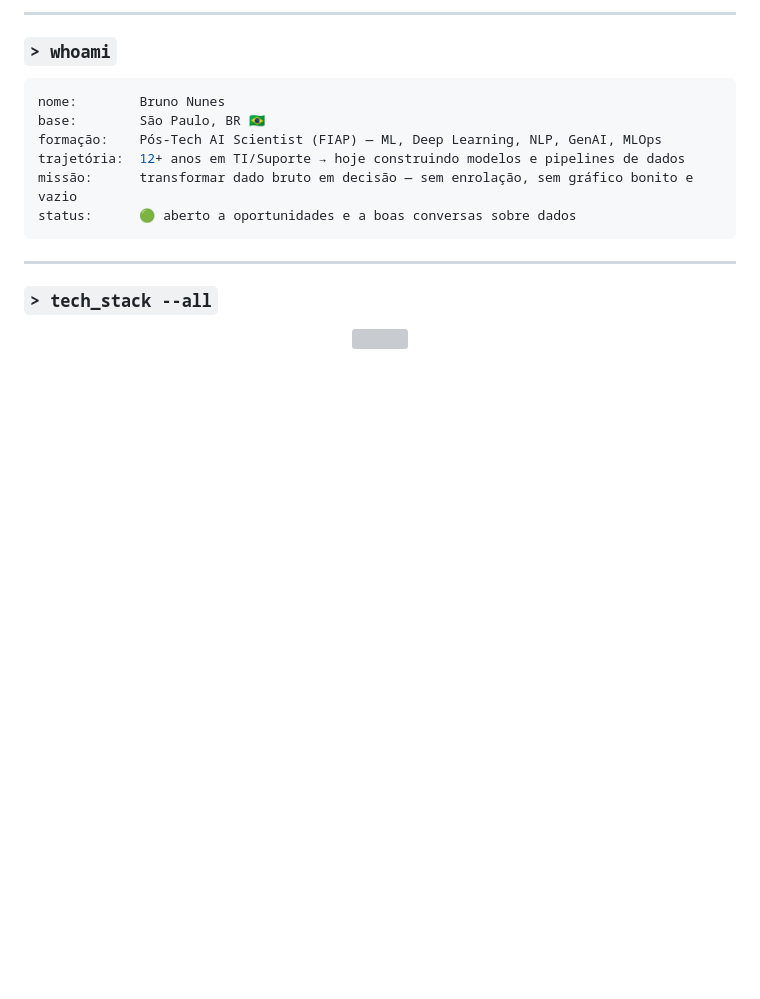
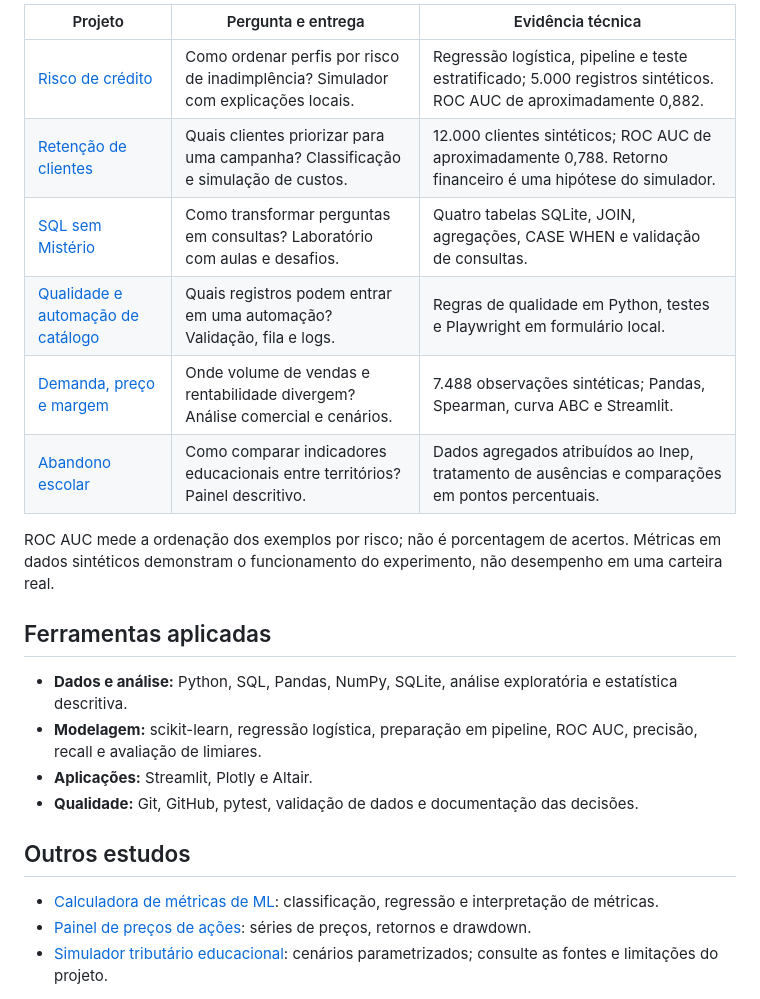
Before and after one commit to bruno-dsn/bruno-dsn, a Markdown page: README.md, the part around one of its changes. Rendered like a GitHub page; blank space fills up the shorter version; grey boxes are pictures that could not be loaded.

````diff
--- a/README.md
+++ b/README.md
@@ -21,22 +13,25 @@
 
----
+| Projeto | Pergunta e entrega | Evidência técnica |
+|---|---|---|
+| [Risco de crédito](https://github.com/bruno-dsn/credit-score-prediction-ml) | Como ordenar perfis por risco de inadimplência? Simulador com explicações locais. | Regressão logística, pipeline e teste estratificado; 5.000 registros sintéticos. ROC AUC de aproximadamente 0,882. |
+| [Retenção de clientes](https://github.com/bruno-dsn/analise-cancelamentos) | Quais clientes priorizar para uma campanha? Classificação e simulação de custos. | 12.000 clientes sintéticos; ROC AUC de aproximadamente 0,788. Retorno financeiro é uma hipótese do simulador. |
+| [SQL sem Mistério](https://github.com/bruno-dsn/sql-guia-visual) | Como transformar perguntas em consultas? Laboratório com aulas e desafios. | Quatro tabelas SQLite, JOIN, agregações, CASE WHEN e validação de consultas. |
+| [Qualidade e automação de catálogo](https://github.com/bruno-dsn/Automacao-de-Tarefas) | Quais registros podem entrar em uma automação? Validação, fila e logs. | Regras de qualidade em Python, testes e Playwright em formulário local. |
+| [Demanda, preço e margem](https://github.com/bruno-dsn/ecommerce-analise-graficos) | Onde volume de vendas e rentabilidade divergem? Análise comercial e cenários. | 7.488 observações sintéticas; Pandas, Spearman, curva ABC e Streamlit. |
+| [Abandono escolar](https://github.com/bruno-dsn/analise-evasao-escolar) | Como comparar indicadores educacionais entre territórios? Painel descritivo. | Dados agregados atribuídos ao Inep, tratamento de ausências e comparações em pontos percentuais. |
 
-### `> whoami`
+ROC AUC mede a ordenação dos exemplos por risco; não é porcentagem de acertos. Métricas em dados sintéticos demonstram o funcionamento do experimento, não desempenho em uma carteira real.
 
-```yaml
-nome:        Bruno Nunes
-base:        São Paulo, BR 🇧🇷
-formação:    Pós-Tech AI Scientist (FIAP) — ML, Deep Learning, NLP, GenAI, MLOps
-trajetória:  12+ anos em TI/Suporte → hoje construindo modelos e pipelines de dados
-missão:      transformar dado bruto em decisão — sem enrolação, sem gráfico bonito e vazio
-status:      🟢 aberto a oportunidades e a boas conversas sobre dados
-```
+## Ferramentas aplicadas
 
----
+- **Dados e análise:** Python, SQL, Pandas, NumPy, SQLite, análise exploratória e estatística descritiva.
+- **Modelagem:** scikit-learn, regressão logística, preparação em pipeline, ROC AUC, precisão, recall e avaliação de limiares.
+- **Aplicações:** Streamlit, Plotly e Altair.
+- **Qualidade:** Git, GitHub, pytest, validação de dados e documentação das decisões.
 
-### `> tech_stack --all`
+## Outros estudos
 
-<p align="center">
-  <img src="https://skillicons.dev/icons?i=python,scikitlearn,pandas,sqlite,git,github,vscode&theme=dark" />
-</p>
+- [Calculadora de métricas de ML](https://github.com/bruno-dsn/ml-metrics-calculator): classificação, regressão e interpretação de métricas.
+- [Painel de preços de ações](https://github.com/bruno-dsn/painel-precos-acoes): séries de preços, retornos e drawdown.
+- [Simulador tributário educacional](https://github.com/bruno-dsn/reforma-tributaria-2026): cenários parametrizados; consulte as fontes e limitações do projeto.
 
````
Also changed, not shown: other parts of README.md (+12 -130 lines).
